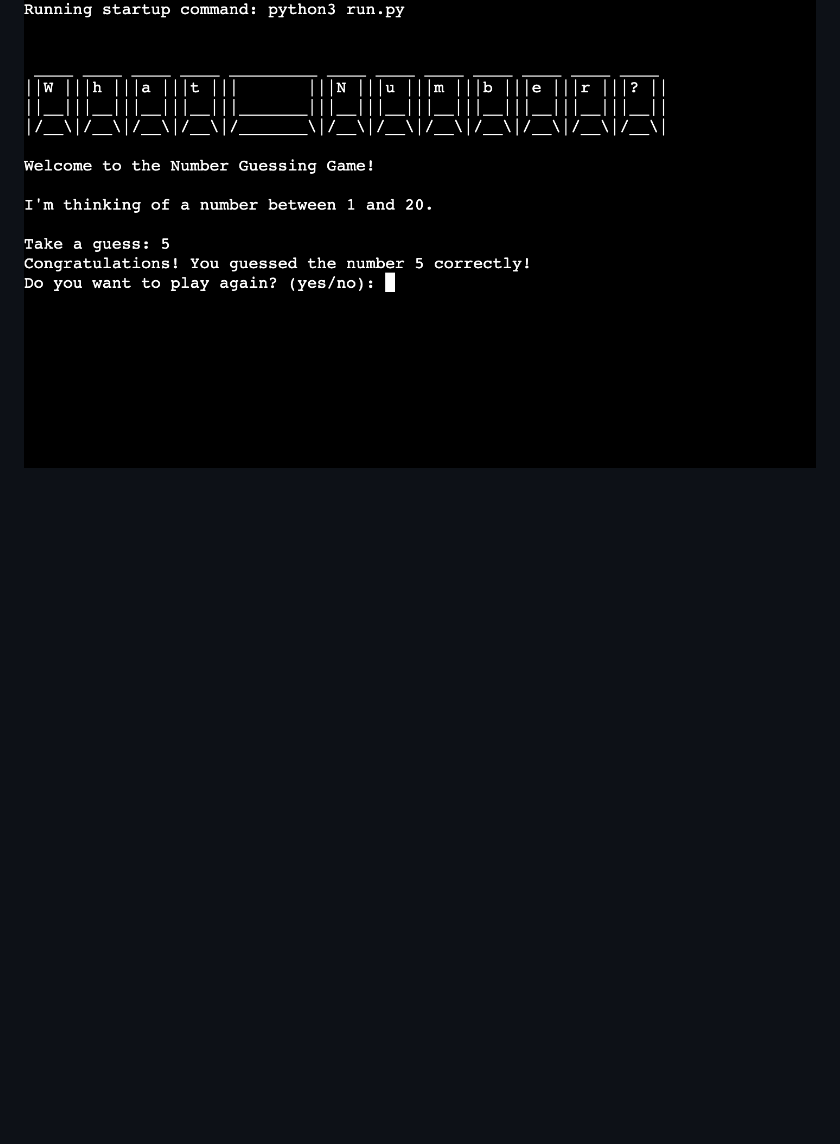
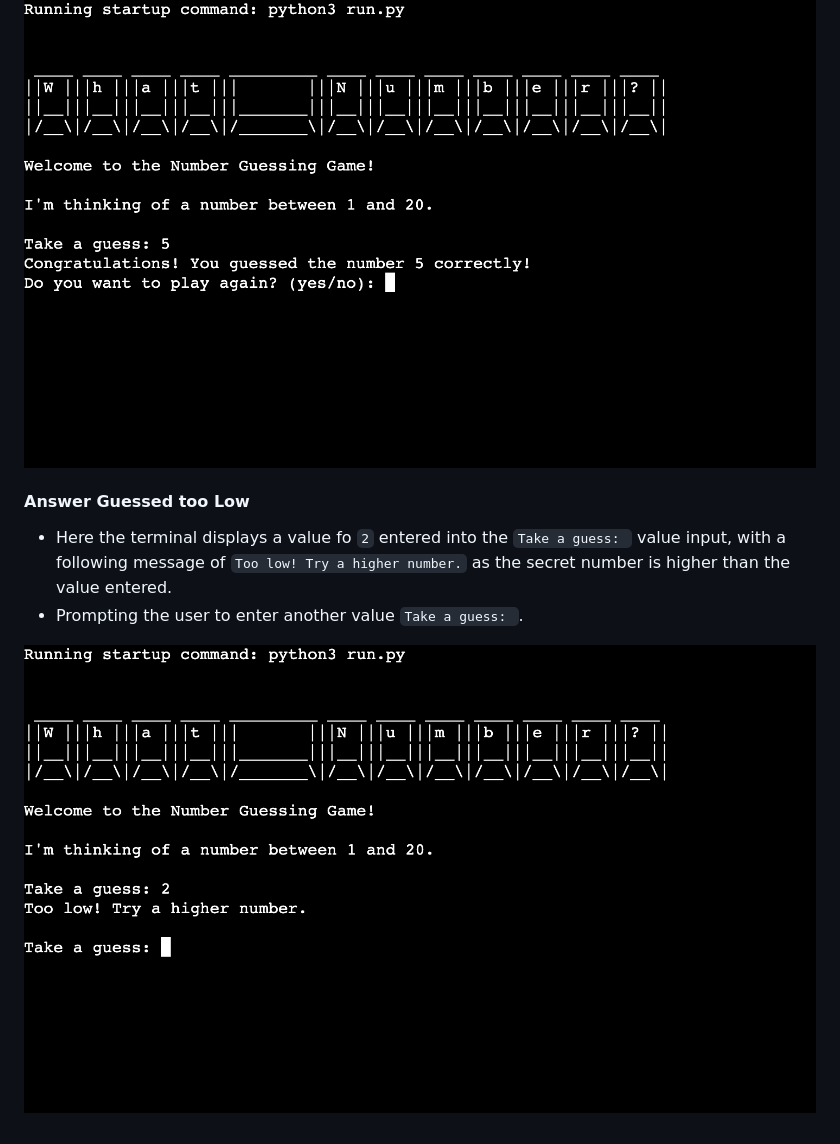
Before and after one commit to matthewbrownlow/what-number, a Markdown page: README.md, the part around the change. Drawn GitHub-style; blank space fills up the shorter version.

Commit message:
Add Answer Guessed too Low screenshot and supporting info to the Existing Features section in the README.md file

```diff
--- a/README.md
+++ b/README.md
@@ -52,3 +52,9 @@ To play the number guessing game, follow these steps:
 - Displaying another value input to restart the game `Do you want to play again? (yes/no): `.
 
 ![Screenshot of correct answer guessed](assets/images/README.md/terminal-game-correct-guess.png)
+
+#### Answer Guessed too Low
+- Here the terminal displays a value fo `2` entered into the `Take a guess: ` value input, with a following message of `Too low! Try a higher number.` as the secret number is higher than the value entered.
+- Prompting the user to enter another value `Take a guess: `.
+
+![Screenshot of incorrect answer guessed, answer too low](assets/images/README.md/terminal-game-incorrect-guess-too-low.png)
```
